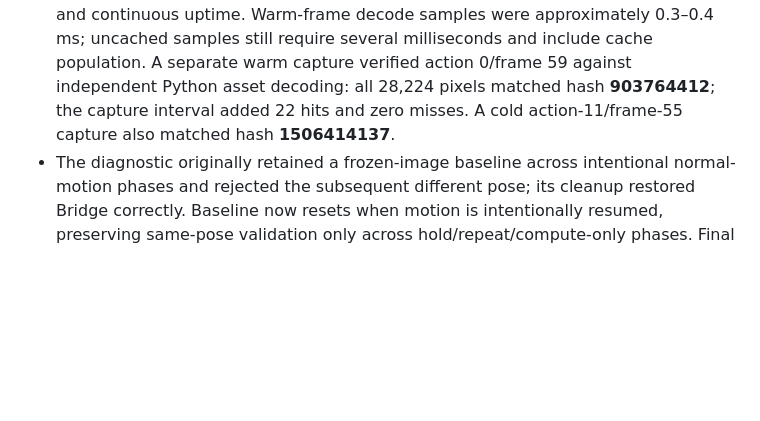
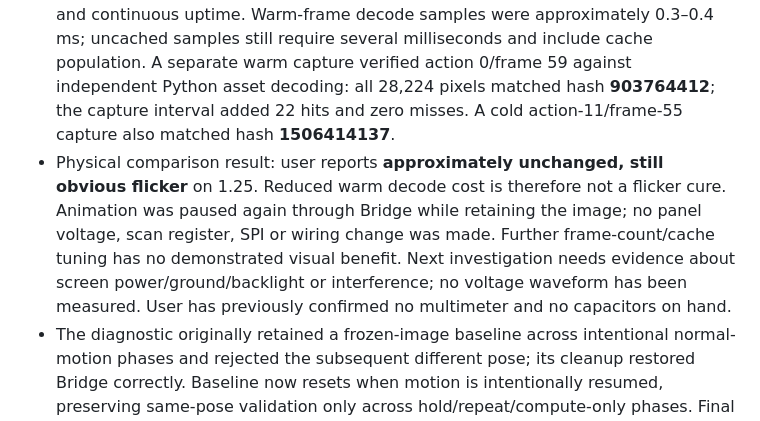
Before and after one commit to rm66nftvmc-lab/desktop-ai-robot, a Markdown page: PROJECT_STATUS.md, the part around the change. Drawn GitHub-style; blank space fills up the shorter version.

Commit message:
Record persistent flicker after decoded-delta cache test

```diff
--- a/PROJECT_STATUS.md
+++ b/PROJECT_STATUS.md
@@ -9,6 +9,7 @@ Last updated: 2026-10-19
 - An initial 4 MiB / whole-clip eviction run preserved 40 fps and zero decoder/CRC errors but thrashed between clips, so it was superseded before physical acceptance. Final policy caps cached payloads at **6 MiB**, also checks for **512 KiB PSRAM free** before allocating, and reclaims small tail batches from the least-recently-used inactive clip, retaining action prefixes for transitions. Pointer metadata and allocator overhead are additional to the payload cap. Active-clip entries are not evicted while being decoded.
 - Build and changed-sector flash hash verification passed. Runtime exposes `pet_cache_bytes`, `pet_cache_hits` and `pet_cache_misses` for validation. Motion duration, source FPS, display scanning/clock, wiring, audio gain and retained Emotion Ball are unchanged. Physical flicker comparison is pending; do not claim a cure or assume caching eliminates all workload.
 - Final hardware run retained about 120 presentations per three seconds, with cache payload peaking at 6,288,262 bytes (below 6 MiB), zero decoder errors/CRC errors and continuous uptime. Warm-frame decode samples were approximately 0.3–0.4 ms; uncached samples still require several milliseconds and include cache population. A separate warm capture verified action 0/frame 59 against independent Python asset decoding: all 28,224 pixels matched hash **903764412**; the capture interval added 22 hits and zero misses. A cold action-11/frame-55 capture also matched hash **1506414137**.
+- Physical comparison result: user reports **approximately unchanged, still obvious flicker** on 1.25. Reduced warm decode cost is therefore not a flicker cure. Animation was paused again through Bridge while retaining the image; no panel voltage, scan register, SPI or wiring change was made. Further frame-count/cache tuning has no demonstrated visual benefit. Next investigation needs evidence about screen power/ground/backlight or interference; no voltage waveform has been measured. User has previously confirmed no multimeter and no capacitors on hand.
 - The diagnostic originally retained a frozen-image baseline across intentional normal-motion phases and rejected the subsequent different pose; its cleanup restored Bridge correctly. Baseline now resets when motion is intentionally resumed, preserving same-pose validation only across hold/repeat/compute-only phases. Final short capture diagnostic exited normally and restored Bridge; normal animation was re-enabled through the API. Audio behavior has not yet been exercised on 1.25; visual comparison remains the current physical check.
 
 ## DSH Pet direct-frame algorithm (2026-10-19)
```
Also changed, not shown: voice-device/README.md (+1 -1 lines).
